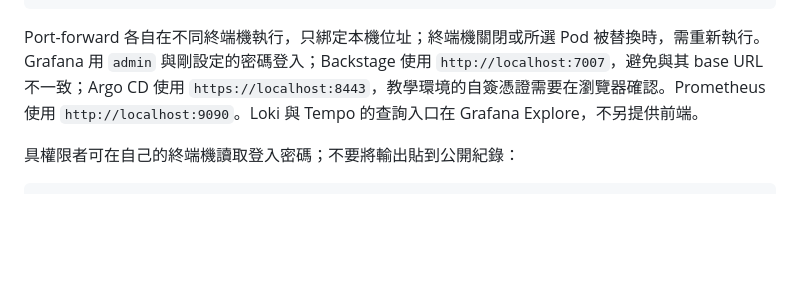
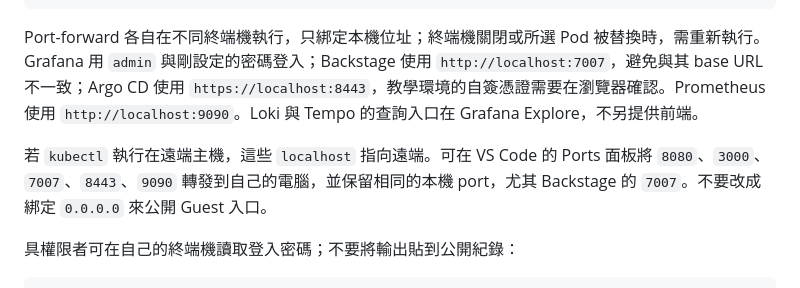
Before and after one commit to yrw9281/IT30.Platform.Engineering, a Markdown page: src-full/README.md, the part around the change. GitHub-like rendering; blank space fills up the shorter version.

Commit message:
Document safe remote UI port forwarding
Co-authored-by: Copilot <223556219+Copilot@users.noreply.github.com>

````diff
--- a/src-full/README.md
+++ b/src-full/README.md
@@ -225,6 +225,8 @@ kubectl port-forward -n observability service/prometheus 9090:9090
 
 Port-forward 各自在不同終端機執行，只綁定本機位址；終端機關閉或所選 Pod 被替換時，需重新執行。Grafana 用 `admin` 與剛設定的密碼登入；Backstage 使用 `http://localhost:7007`，避免與其 base URL 不一致；Argo CD 使用 `https://localhost:8443`，教學環境的自簽憑證需要在瀏覽器確認。Prometheus 使用 `http://localhost:9090`。Loki 與 Tempo 的查詢入口在 Grafana Explore，不另提供前端。
 
+若 `kubectl` 執行在遠端主機，這些 `localhost` 指向遠端。可在 VS Code 的 Ports 面板將 `8080`、`3000`、`7007`、`8443`、`9090` 轉發到自己的電腦，並保留相同的本機 port，尤其 Backstage 的 `7007`。不要改成綁定 `0.0.0.0` 來公開 Guest 入口。
+
 具權限者可在自己的終端機讀取登入密碼；不要將輸出貼到公開紀錄：
 
 ```bash
````
